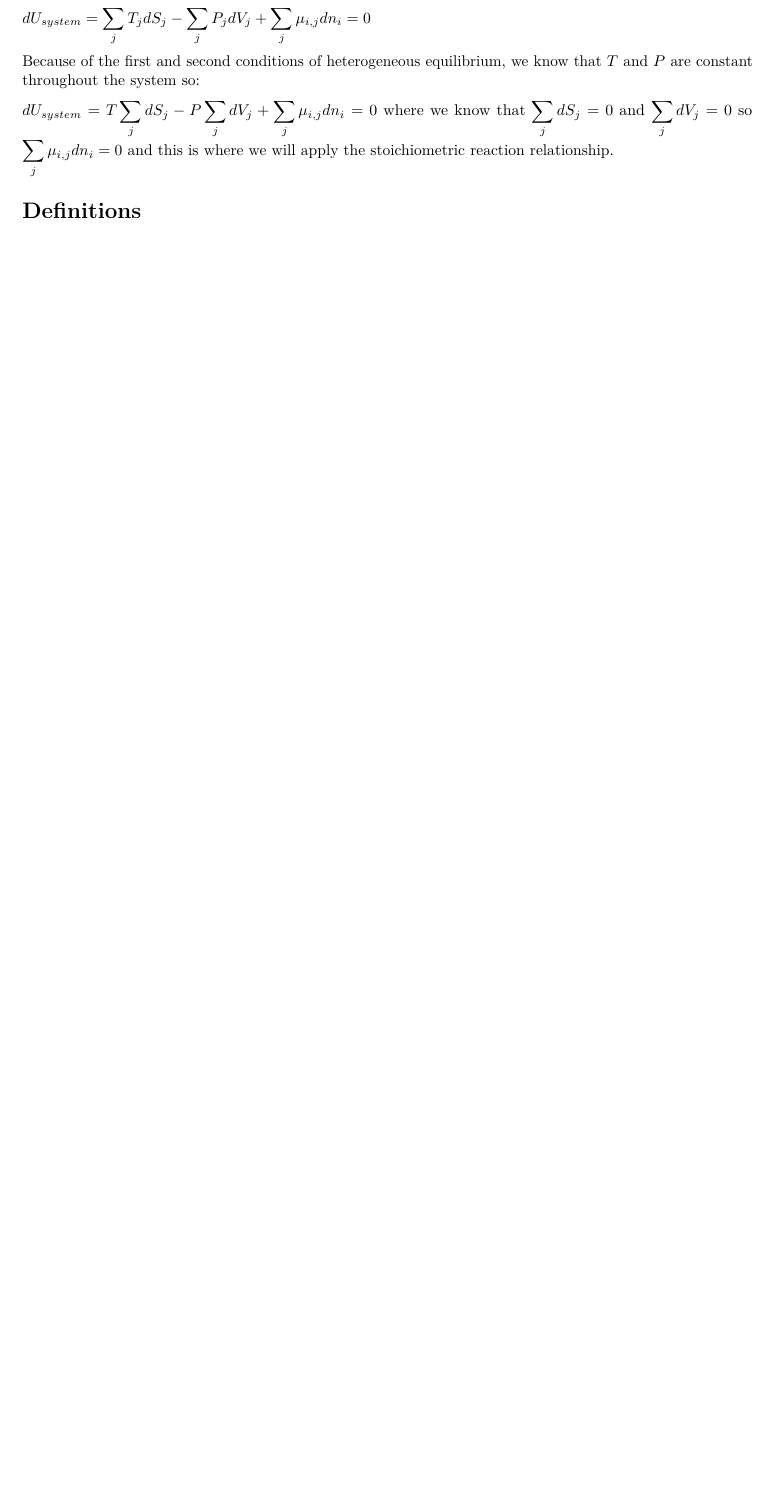
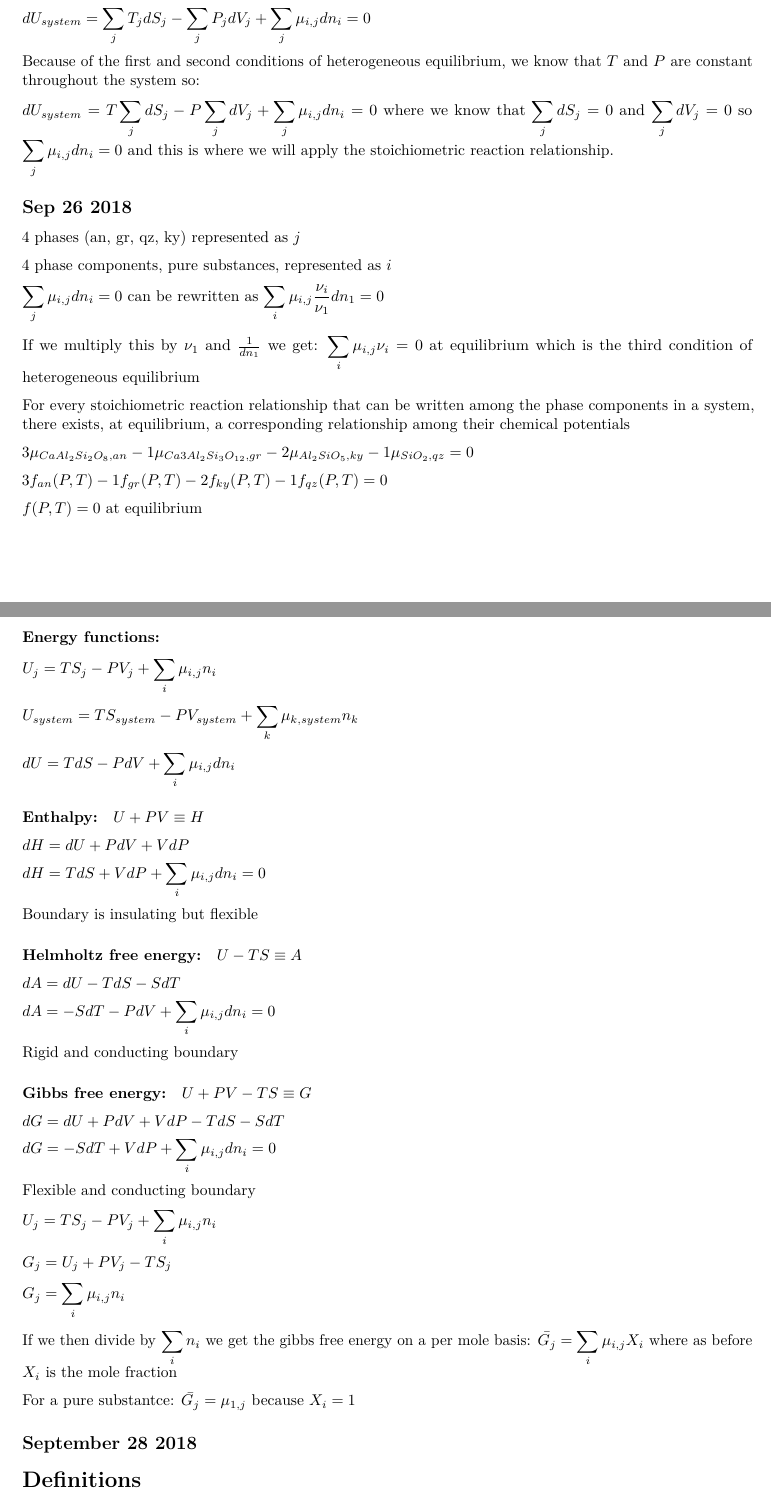
Before and after one commit to jen-reeve/Geothermodynamics, an R Markdown document (class_notes.Rmd): part of page 15 of 16 before the commit and two parts of pages 15 and 16 of 17 after it, the two joined at a grey line, cut so that both start at the same text, the shorter picture padded with empty space. Rendered offline with R 4.5, knitr and Pandoc, then LaTeX, with nearby package versions.

Commit message:
added class notes from Sep 26
Class notes courtesy of Spencer, have more notes from Noah that I will use to flush these out later.

```diff
--- a/class_notes.Rmd
+++ b/class_notes.Rmd
@@ -600,6 +600,72 @@ Because of the first and second conditions of heterogeneous equilibrium, we know
 
 $dU_{system}=T\displaystyle\sum_jdS_j-P\displaystyle\sum_jdV_j+\displaystyle\sum_j\mu_{i,j}dn_i=0$ where we know that $\displaystyle\sum_jdS_j=0$ and $\displaystyle\sum_jdV_j=0$ so $\displaystyle\sum_j\mu_{i,j}dn_i=0$ and this is where we will apply the stoichiometric reaction relationship.
 
+## Sep 26 2018
+4 phases (an, gr, qz, ky) represented as $j$
+
+4 phase components, pure substances, represented as $i$
+
+$\displaystyle\sum_j\mu_{i,j}dn_i=0$ can be rewritten as $\displaystyle\sum_i\mu_{i,j}\frac{\nu_i}{\nu_1}dn_1=0$
+
+If we multiply this by $\nu_1$ and $\frac{1}{dn_1}$ we get: $\displaystyle\sum_i\mu_{i,j}\nu_i=0$ at equilibrium which is the third condition of heterogeneous equilibrium
+
+For every stoichiometric reaction relationship that can be written among the phase components in a system, there exists, at equilibrium, a corresponding relationship among their chemical potentials
+
+$3\mu_{CaAl_2Si_2O_8,an}-1\mu_{Ca3Al_2Si_3O_{12},gr}-2\mu_{Al_2SiO_5,ky}-1\mu_{SiO_2,qz}=0$
+
+$3f_{an}(P,T)-1f_{gr}(P,T)-2f_{ky}(P,T)-1f_{qz}(P,T)=0$
+
+$f(P,T)=0$ at equilibrium
+
+### Energy functions:
+
+$U_j=TS_j-PV_j+\displaystyle\sum_i\mu_{i,j}n_i$
+
+$U_{system}=TS_{system}-PV_{system}+\displaystyle\sum_k\mu_{k,system}n_k$
+
+$dU=TdS-PdV+\displaystyle\sum_i\mu_{i,j}dn_i$
+
+#### Enthalpy:
+
+$U+PV\equiv H$
+
+$dH=dU+PdV+VdP$
+
+$dH=TdS+VdP+\displaystyle\sum_i\mu_{i,j}dn_i=0$
+
+Boundary is insulating but flexible
+
+#### Helmholtz free energy:
+
+$U-TS\equiv A$
+
+$dA=dU-TdS-SdT$
+
+$dA=-SdT-PdV+\displaystyle\sum_i\mu_{i,j}dn_i=0$
+
+Rigid and conducting boundary
+
+#### Gibbs free energy:
+$U+PV-TS\equiv G$
+
+$dG=dU+PdV+VdP-TdS-SdT$
+
+$dG=-SdT+VdP+\displaystyle\sum_i\mu_{i,j}dn_i=0$
+
+Flexible and conducting boundary
+
+$U_j=TS_j-PV_j+\displaystyle\sum_i\mu_{i,j}n_i$
+
+$G_j=U_j+PV_j-TS_j$
+
+$G_j=\displaystyle\sum_i\mu_{i,j}n_i$
+
+If we then divide by $\displaystyle\sum_in_i$ we get the gibbs free energy on a per mole basis: $\bar{G_j}=\displaystyle\sum_i\mu_{i,j}X_i$ where as before $X_i$ is the mole fraction
+
+For a pure substantce: $\bar{G_j}=\mu_{1,j}$ because $X_i=1$
+
+## September 28 2018
+
 
 # Definitions
 Component: chemical formula used to describe the composition of a phase
```
Also changed, not shown: class_notes.pdf.
